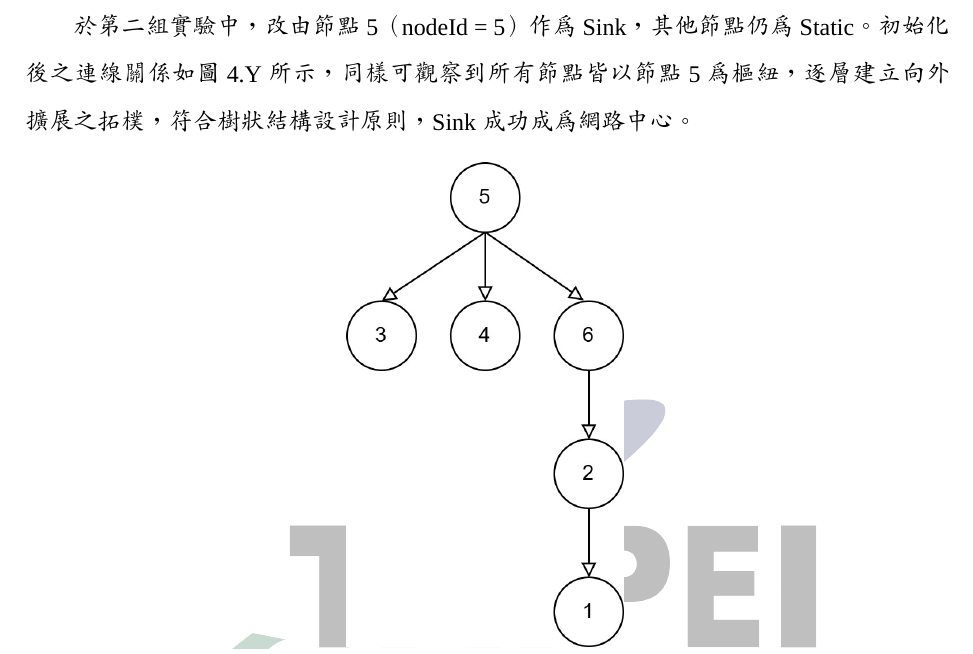
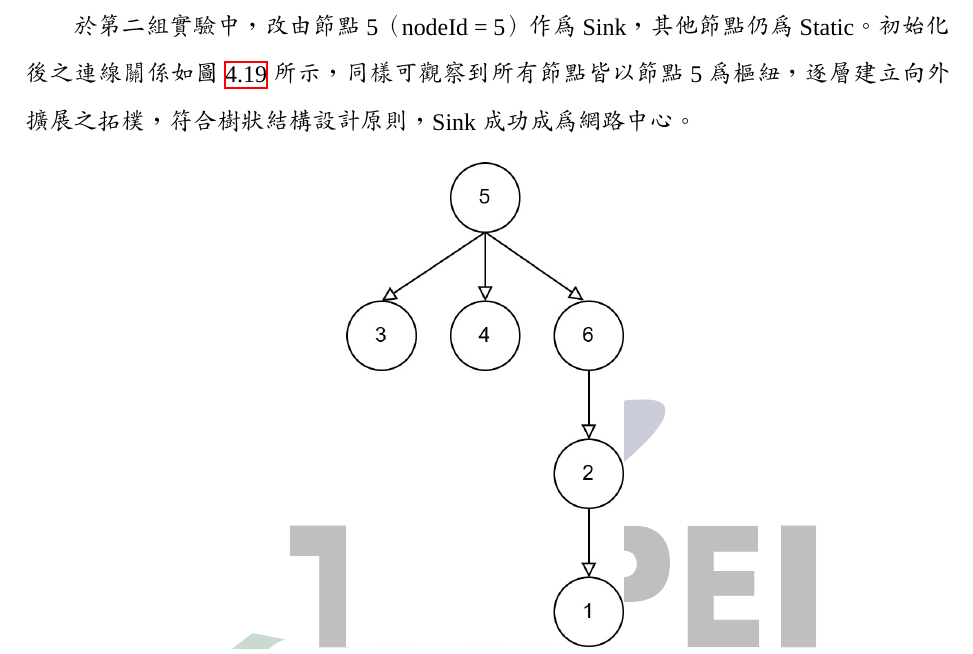
Before and after one commit to Davianrider/NTUT-Thesis-Template-latex-112598084, a LaTeX thesis (main.tex, which reads chapter/chapter4-experiment.tex): part of page 63 of 66, cut so that both start at the same text. Compiled offline with XeLaTeX; a missing font is replaced by an installed copy or a similar font.

Commit message:
更新CH4

```diff
--- a/chapter/chapter4-experiment.tex
+++ b/chapter/chapter4-experiment.tex
@@ -425,7 +425,7 @@
     \label{fig: 實作sink=1初始化拓樸圖}
 \end{figure}
 
-於第二組實驗中，改由節點 5（nodeId = 5）作為 Sink，其他節點仍為 Static。初始化後之連線關係如圖 4.Y 所示，同樣可觀察到所有節點皆以節點 5 為樞紐，逐層建立向外擴展之拓樸，符合樹狀結構設計原則，Sink 成功成為網路中心。
+於第二組實驗中，改由節點 5（nodeId = 5）作為 Sink，其他節點仍為 Static。初始化後之連線關係如圖 \ref{fig: 實作sink=5初始化拓樸圖} 所示，同樣可觀察到所有節點皆以節點 5 為樞紐，逐層建立向外擴展之拓樸，符合樹狀結構設計原則，Sink 成功成為網路中心。
 
 \begin{figure}[H]
     \centering
```
